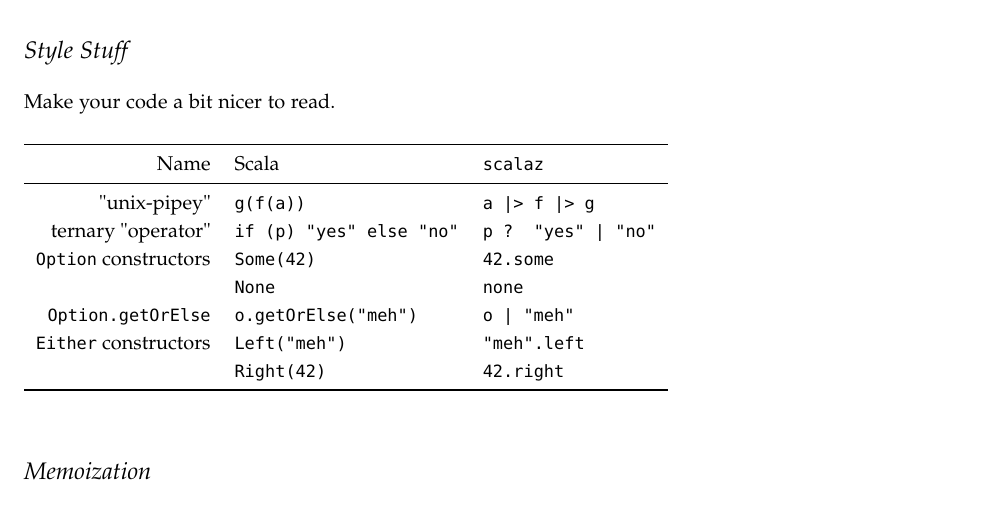
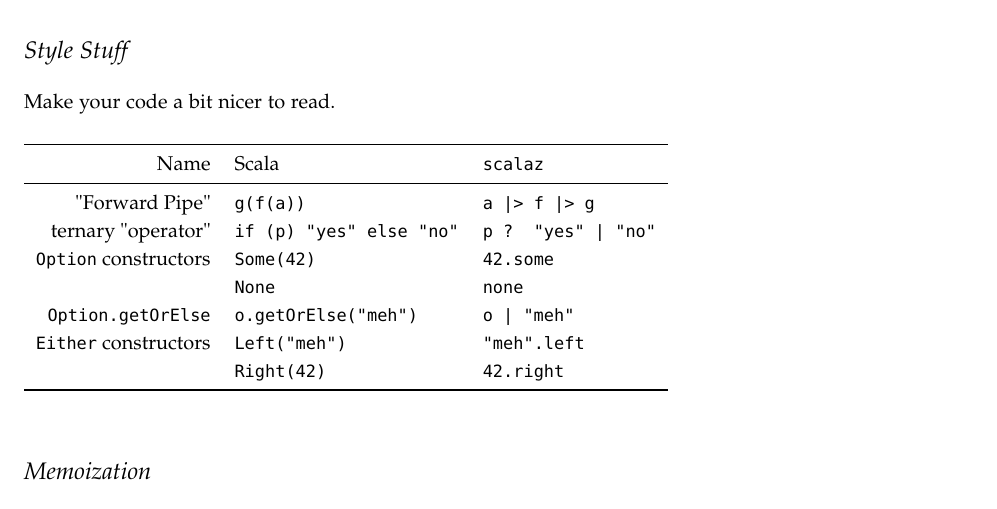
Before and after one commit to arosien/scalaz-base-talk-201208, a LaTeX document (scalaz-cheatsheet.tex): part of page 1 of 2, cut so that both start at the same text. Compiled offline with pdfLaTeX.

Commit message:
Corrected a naming error

```diff
--- a/scalaz-cheatsheet.tex
+++ b/scalaz-cheatsheet.tex
@@ -77,7 +77,7 @@
     \toprule
     Name & Scala & \texttt{scalaz} \\
     \midrule
-    "unix-pipey"& \texttt{g(f(a))} & \texttt{a |> f |> g}  \\
+    "Forward Pipe"& \texttt{g(f(a))} & \texttt{a |> f |> g}  \\
     ternary "operator" & \texttt{if (p) "yes" else "no"} & \texttt{p ? "yes" | "no"} \\
     \texttt{Option} constructors & \texttt{Some(42)} & \texttt{42.some} \\
                                    & \texttt{None} & \texttt{none} \\
```
